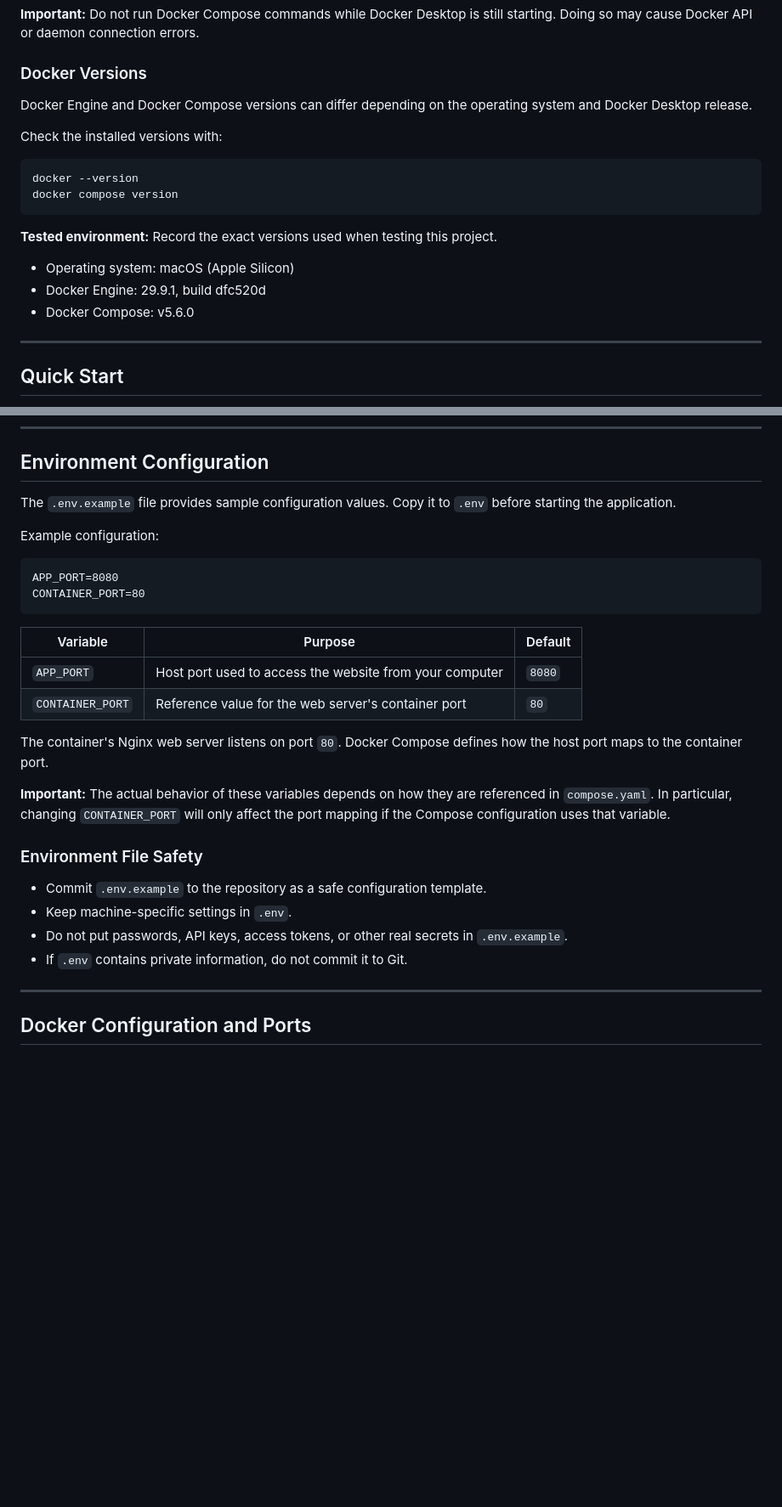
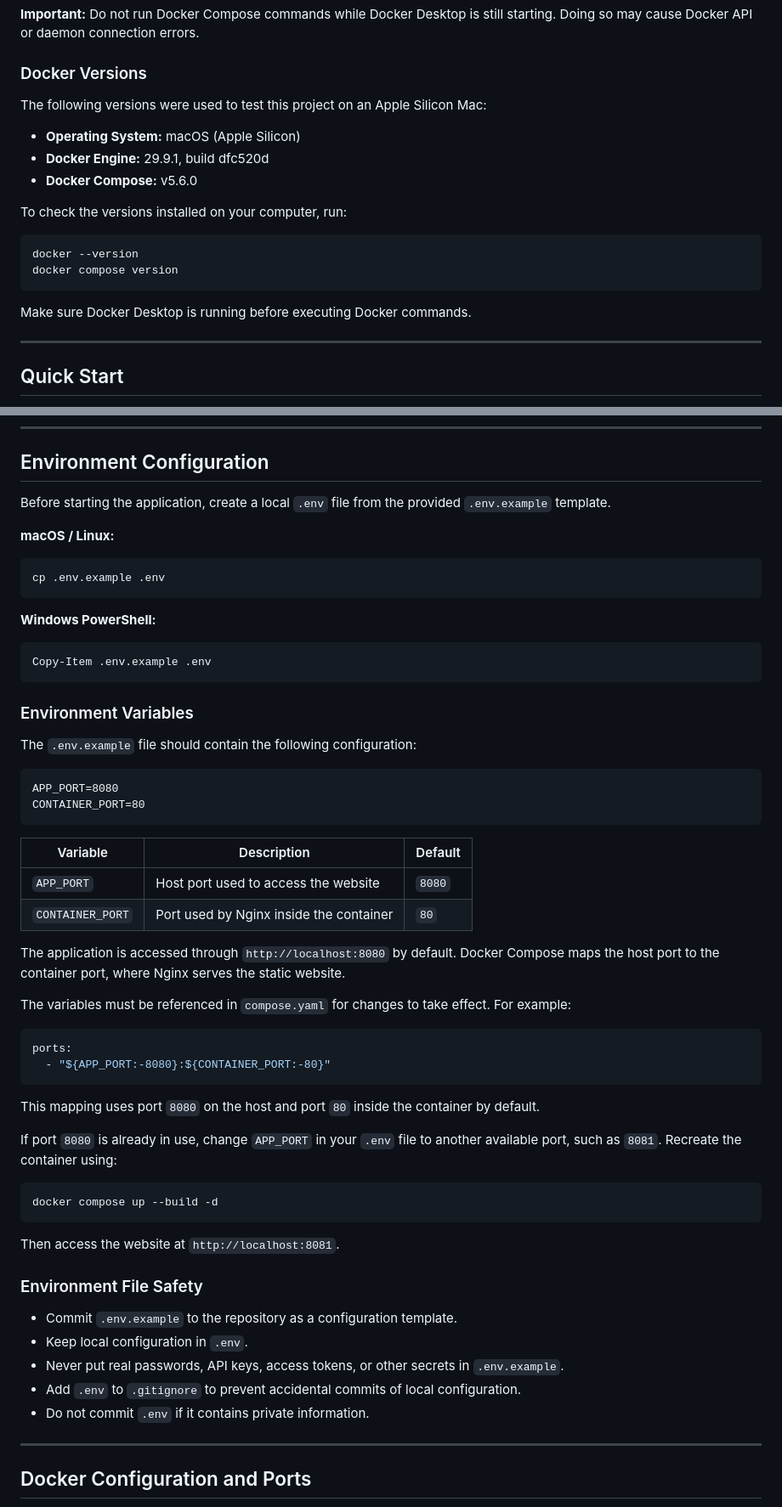
Before and after one commit to sheirenarnelia/SweetTooth, a Markdown page: README.md, 2 parts joined by grey strips. Shown at 85% size. GitHub-like rendering; blank space fills up the shorter version.

````diff
--- a/README.md
+++ b/README.md
@@ -76,20 +76,20 @@ If Docker displays system information without a daemon connection error, continu
 
 ### Docker Versions
 
-Docker Engine and Docker Compose versions can differ depending on the operating system and Docker Desktop release.
+The following versions were used to test this project on an Apple Silicon Mac:
 
-Check the installed versions with:
+- **Operating System:** macOS (Apple Silicon)
+- **Docker Engine:** 29.9.1, build dfc520d
+- **Docker Compose:** v5.6.0
+
+To check the versions installed on your computer, run:
 
 ```bash
 docker --version
 docker compose version
 ```
 
-**Tested environment:** Record the exact versions used when testing this project.
-
-- Operating system: macOS  (Apple Silicon)
-- Docker Engine:  29.9.1, build dfc520d
-- Docker Compose: v5.6.0
+Make sure Docker Desktop is running before executing Docker commands.
 
 ---
 
@@ -144,30 +144,60 @@ You should see the Sweet Tooth home page.
 
 ## Environment Configuration
 
-The `.env.example` file provides sample configuration values. Copy it to `.env` before starting the application.
+Before starting the application, create a local `.env` file from the provided `.env.example` template.
 
-Example configuration:
+**macOS / Linux:**
+
+```bash
+cp .env.example .env
+```
+
+**Windows PowerShell:**
+
+```powershell
+Copy-Item .env.example .env
+```
+
+### Environment Variables
+
+The `.env.example` file should contain the following configuration:
 
 ```dotenv
 APP_PORT=8080
 CONTAINER_PORT=80
 ```
 
-| Variable | Purpose | Default |
+| Variable | Description | Default |
 |---|---|---|
-| `APP_PORT` | Host port used to access the website from your computer | `8080` |
-| `CONTAINER_PORT` | Reference value for the web server's container port | `80` |
+| `APP_PORT` | Host port used to access the website | `8080` |
+| `CONTAINER_PORT` | Port used by Nginx inside the container | `80` |
 
-The container's Nginx web server listens on port `80`. Docker Compose defines how the host port maps to the container port.
+The application is accessed through `http://localhost:8080` by default. Docker Compose maps the host port to the container port, where Nginx serves the static website.
 
-**Important:** The actual behavior of these variables depends on how they are referenced in `compose.yaml`. In particular, changing `CONTAINER_PORT` will only affect the port mapping if the Compose configuration uses that variable.
+The variables must be referenced in `compose.yaml` for changes to take effect. For example:
+
+```yaml
+ports:
+  - "${APP_PORT:-8080}:${CONTAINER_PORT:-80}"
+```
+
+This mapping uses port `8080` on the host and port `80` inside the container by default.
+
+If port `8080` is already in use, change `APP_PORT` in your `.env` file to another available port, such as `8081`. Recreate the container using:
+
+```bash
+docker compose up --build -d
+```
+
+Then access the website at `http://localhost:8081`.
 
 ### Environment File Safety
 
-- Commit `.env.example` to the repository as a safe configuration template.
-- Keep machine-specific settings in `.env`.
-- Do not put passwords, API keys, access tokens, or other real secrets in `.env.example`.
-- If `.env` contains private information, do not commit it to Git.
+- Commit `.env.example` to the repository as a configuration template.
+- Keep local configuration in `.env`.
+- Never put real passwords, API keys, access tokens, or other secrets in `.env.example`.
+- Add `.env` to `.gitignore` to prevent accidental commits of local configuration.
+- Do not commit `.env` if it contains private information.
 
 ---
 
````
